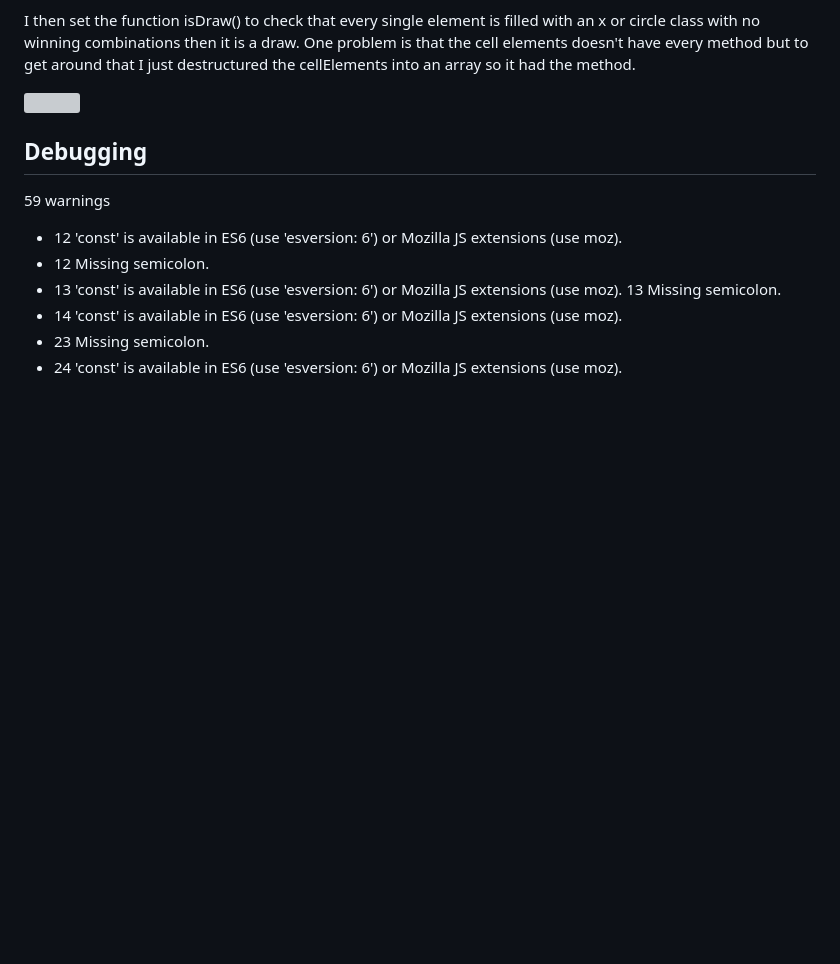
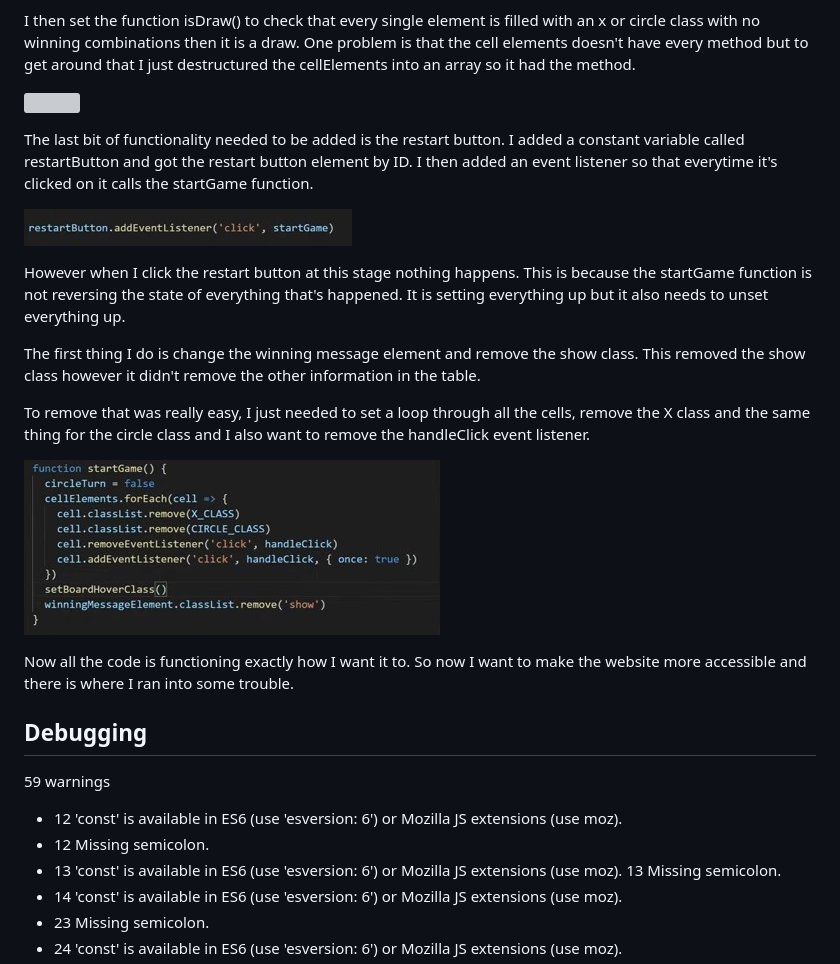
Before and after one commit to rebeccoder/milestone-project-two, a Markdown page: README.md, the part around the change. Drawn GitHub-style; pictures changed too: assets/images/restart-button-code.jpg (added), assets/images/start-game-code-restart.jpg (added); blank space fills up the shorter version; grey boxes are pictures that could not be loaded.

Commit message:
talked through the process of the restart button on the process section of the readme

```diff
--- a/README.md
+++ b/README.md
@@ -250,6 +250,18 @@ One problem is that the cell elements doesn't have every method but to get aroun
 
   <p><img src= "assets/images/is-draw-code.jpg"></p>
 
+The last bit of functionality needed to be added is the restart button.
+I added a constant variable called restartButton and got the restart button element by ID. I then added an event listener so that everytime it's clicked on it calls the startGame function.
+  <p><img src= "assets/images/restart-button-code.jpg"></p>
+
+However when I click the restart button at this stage nothing happens. This is because the startGame function is not reversing the state of everything that's happened. It is setting everything up but it also needs to unset everything up.
+
+The first thing I do is change the winning message element and remove the show class. This removed the show class however it didn't remove the other information in the table.
+
+To remove that was really easy, I just needed to set a loop through all the cells, remove the X class and the same thing for the circle class and I also want to remove the handleClick event listener.
+  <p><img src= "assets/images/start-game-code-restart.jpg"></p>
+
+Now all the code is functioning exactly how I want it to. So now I want to make the website more accessible and there is where I ran into some trouble.
 
 ## Debugging
 
```
